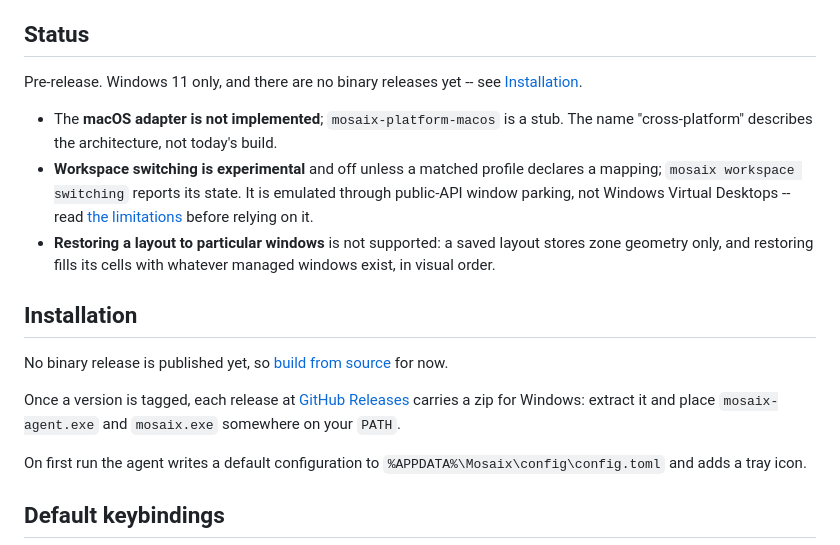
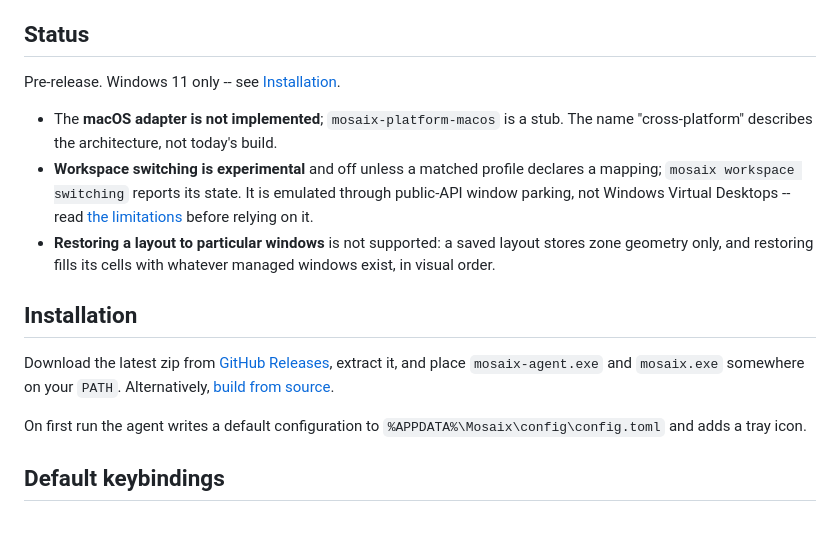
Before and after one commit to HweyTH/Mosaix, a Markdown page: README.md, the part around one of its changes. GitHub-like rendering; blank space fills up the shorter version.

Commit message:
docs(readme): point installation at the published release
The v0.1.0 tag makes the Releases page real, so Installation leads with
the download again and Status drops the note that no binary exists.

Adds a CI badge and a latest-release badge, so both the build state and
the current version are visible without leaving the README.

```diff
--- a/README.md
+++ b/README.md
@@ -36,8 +39,7 @@ A keyboard-driven tiling window manager for Windows 11.
 
 ## Status
 
-Pre-release. Windows 11 only, and there are no binary releases yet -- see
-[Installation](#installation).
+Pre-release. Windows 11 only -- see [Installation](#installation).
 
 - The **macOS adapter is not implemented**; `mosaix-platform-macos` is a stub.
   The name "cross-platform" describes the architecture, not today's build.
@@ -52,13 +54,10 @@ Pre-release. Windows 11 only, and there are no binary releases yet -- see
 
 ## Installation
 
-No binary release is published yet, so
-[build from source](#building-from-source) for now.
-
-Once a version is tagged, each release at
-[GitHub Releases](https://github.com/HweyTH/Mosaix/releases) carries a zip
-for Windows: extract it and place `mosaix-agent.exe` and `mosaix.exe`
-somewhere on your `PATH`.
+Download the latest zip from
+[GitHub Releases](https://github.com/HweyTH/Mosaix/releases/latest), extract
+it, and place `mosaix-agent.exe` and `mosaix.exe` somewhere on your `PATH`.
+Alternatively, [build from source](#building-from-source).
 
 On first run the agent writes a default configuration to
 `%APPDATA%\Mosaix\config\config.toml` and adds a tray icon.
```
Also changed, not shown: other parts of README.md (+3 -0 lines).
